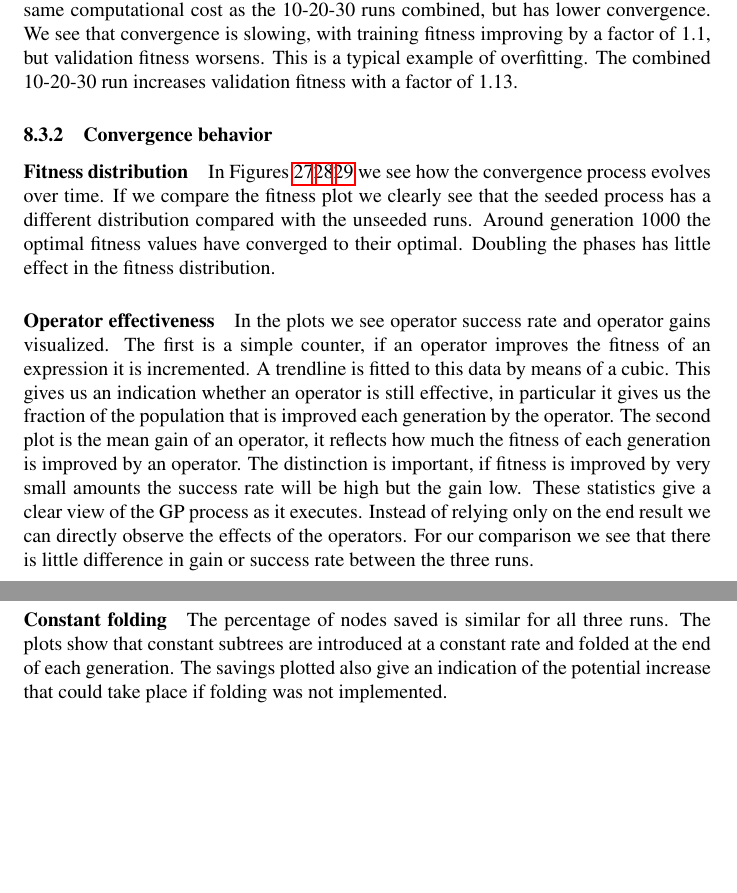
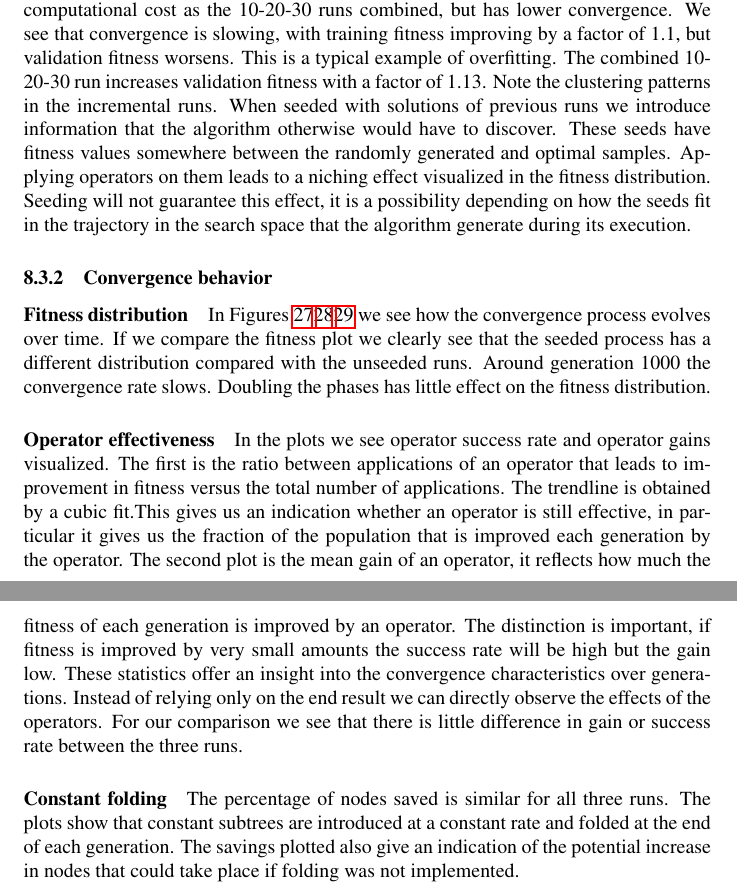
Before and after one commit to bencardoen/CSRM, a LaTeX thesis (thesis/hybrid/document.tex, which reads thesis/hybrid/usecase.tex): two parts of pages 83 and 84 of 98, joined at a grey line, cut so that both start at the same text, the shorter picture padded with empty space. Compiled offline with pdfLaTeX.

Commit message:
Update use case.
Signed-off-by: Ben Cardoen <bencardoen@gmail.com>

```diff
--- a/thesis/hybrid/usecase.tex
+++ b/thesis/hybrid/usecase.tex
@@ -27,7 +27,7 @@ Our last approach is given the 30 point run double the amount of phases. This me
 \subsection{Results}
 \subsubsection{Fitness improvement}
-In Figure \ref{fig:incrementalgain} we see that the fitness is improved by using the best results of the previous run on a partial data set. We have deliberately split our data set to expose a risk here. If we run the tool with 20 datapoints, seeded by a run of 10 datapoints we see that the validated fitness actually decreases compared to a non seeded run. The ratio between new and known data is too large, leading to overfitting. If we seed the best results from the 20-point run into a 30 point configuration we see that both the training and validated fitness values significantly improve.
-The 30 point run with 60 phases has the same computational cost as the 10-20-30 runs combined, but has lower convergence. We see that convergence is slowing, with training fitness improving by a factor of 1.1, but validation fitness worsens. This is a typical example of overfitting. The combined 10-20-30 run increases validation fitness with a factor of 1.13.
+In Figure \ref{fig:incrementalgain} we see that the fitness is improved by using the best results of the previous run on a partial data set. We have deliberately split our data set to expose a risk here. If we run the tool with 20 datapoints seeded by a run of 10 datapoints, we see that the validated fitness actually decreases compared to a non seeded run. The ratio between new and known data is too large, leading to overfitting. If we seed the best results from the 20-point run into a 30 point configuration we see that both the training and validated fitness values significantly improve.
+The 30 point run with 60 phases has the same computational cost as the 10-20-30 runs combined, but has lower convergence. We see that convergence is slowing, with training fitness improving by a factor of 1.1, but validation fitness worsens. This is a typical example of overfitting. The combined 10-20-30 run increases validation fitness with a factor of 1.13. Note the clustering patterns in the incremental runs. When seeded with solutions of previous runs we introduce information that the algorithm otherwise would have to discover. These seeds have fitness values somewhere between the randomly generated and optimal samples. Applying operators on them leads to a niching effect visualized in the fitness distribution. Seeding will not guarantee this effect, it is a possibility depending on how the seeds fit in the trajectory in the search space that the algorithm generate during its execution.
 \begin{figure}
     \centering
     \includegraphics[width=\textwidth,height=\textheight,keepaspectratio]{figures/incrementalgain.png}
@@ -36,11 +36,12 @@ The 30 point run with 60 phases has the same computational cost as the 10-20-30
 \end{figure}
 \subsubsection{Convergence behavior}
 \paragraph{Fitness distribution}
-In Figures \ref{fig:incrementalseededconvergence}\ref{fig:incrementalconvergence}\ref{fig:incrementaldoubleconvergence} we see how the convergence process evolves over time. If we compare the fitness plot we clearly see that the seeded process has a different distribution compared with the unseeded runs. Around generation 1000 the optimal fitness values have converged to their optimal. Doubling the phases has little effect in the fitness distribution.
+In Figures \ref{fig:incrementalseededconvergence}\ref{fig:incrementalconvergence}\ref{fig:incrementaldoubleconvergence} we see how the convergence process evolves over time. If we compare the fitness plot we clearly see that the seeded process has a different distribution compared with the unseeded runs. Around generation 1000 the convergence rate slows. Doubling the phases has little effect on the fitness distribution.
+% TODO check plots of fitness, make sure they correspond to those runs
 \paragraph{Operator effectiveness}
-In the plots we see operator success rate and operator gains visualized. The first is a simple counter, if an operator improves the fitness of an expression it is incremented. A trendline is fitted to this data by means of a cubic. This gives us an indication whether an operator is still effective, in particular it gives us the fraction of the population that is improved each generation by the operator. The second plot is the mean gain of an operator, it reflects how much the fitness of each generation is improved by an operator. The distinction is important, if fitness is improved by very small amounts the success rate will be high but the gain low. These statistics give a clear view of the GP process as it executes. Instead of relying only on the end result we can directly observe the effects of the operators. For our comparison we see that there is little difference in gain or success rate between the three runs.
+In the plots we see operator success rate and operator gains visualized. The first is the ratio between applications of an operator that leads to improvement in fitness versus the total number of applications. The trendline is obtained by a cubic fit.This gives us an indication whether an operator is still effective, in particular it gives us the fraction of the population that is improved each generation by the operator. The second plot is the mean gain of an operator, it reflects how much the fitness of each generation is improved by an operator. The distinction is important, if fitness is improved by very small amounts the success rate will be high but the gain low. These statistics offer an insight into the convergence characteristics over generations. Instead of relying only on the end result we can directly observe the effects of the operators. For our comparison we see that there is little difference in gain or success rate between the three runs.
 \paragraph{Constant folding}
-The percentage of nodes saved is similar for all three runs. The plots show that constant subtrees are introduced at a constant rate and folded at the end of each generation. The savings plotted also give an indication of the potential increase that could take place if folding was not implemented.
+The percentage of nodes saved is similar for all three runs. The plots show that constant subtrees are introduced at a constant rate and folded at the end of each generation. The savings plotted also give an indication of the potential increase in nodes that could take place if folding was not implemented.
  \begin{figure}
     \begin{subfigure}{0.5\textwidth}
         \includegraphics[width=0.8\linewidth]{figures/incrementalfitness30s.png}
```
Also changed, not shown: thesis/hybrid/document.pdf, thesis/hybrid/usecase.tex (8 more changed lines).
